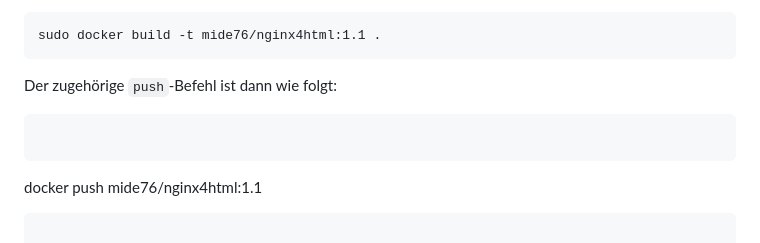
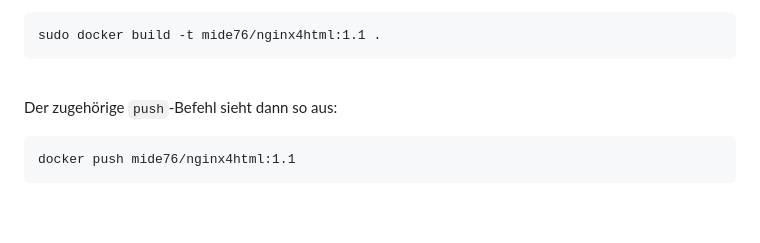
Before and after one commit to MDecker-MobileComputing/docker_nginx4html, a Markdown page: README.md, the part around the change. Rendered like a GitHub page.

Commit message:
README: Formatierung gefixt

````diff
--- a/README.md
+++ b/README.md
@@ -206,8 +206,10 @@ Für eine Version `1.1` sieht der Befehl wie folgt aus:
 ```
 sudo docker build -t mide76/nginx4html:1.1 .
 ```
-Der zugehörige `push`-Befehl ist dann wie folgt:
-```
+
+<br>
+
+Der zugehörige `push`-Befehl sieht dann so aus:
 ```
 docker push mide76/nginx4html:1.1
 ```
````
